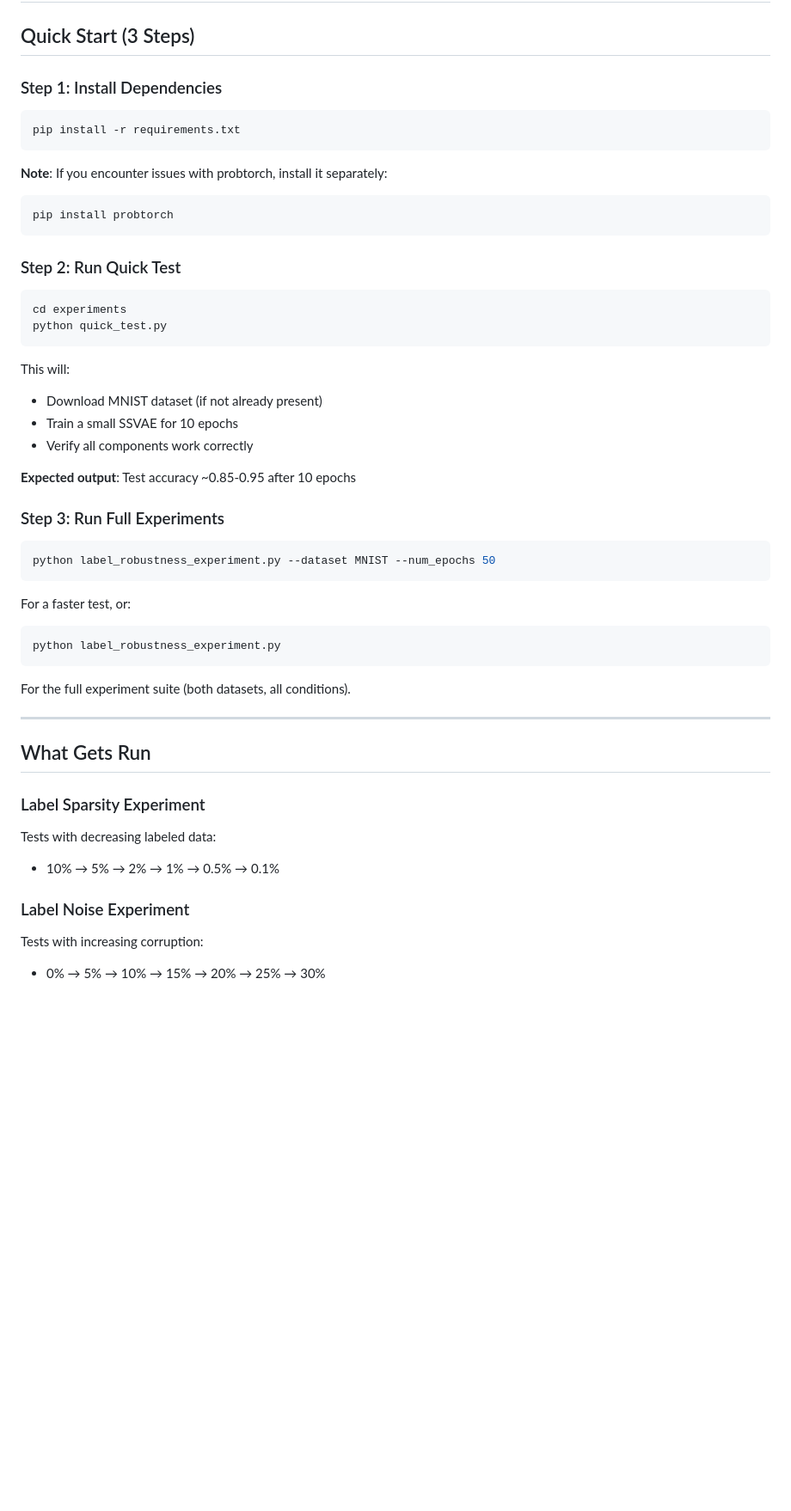
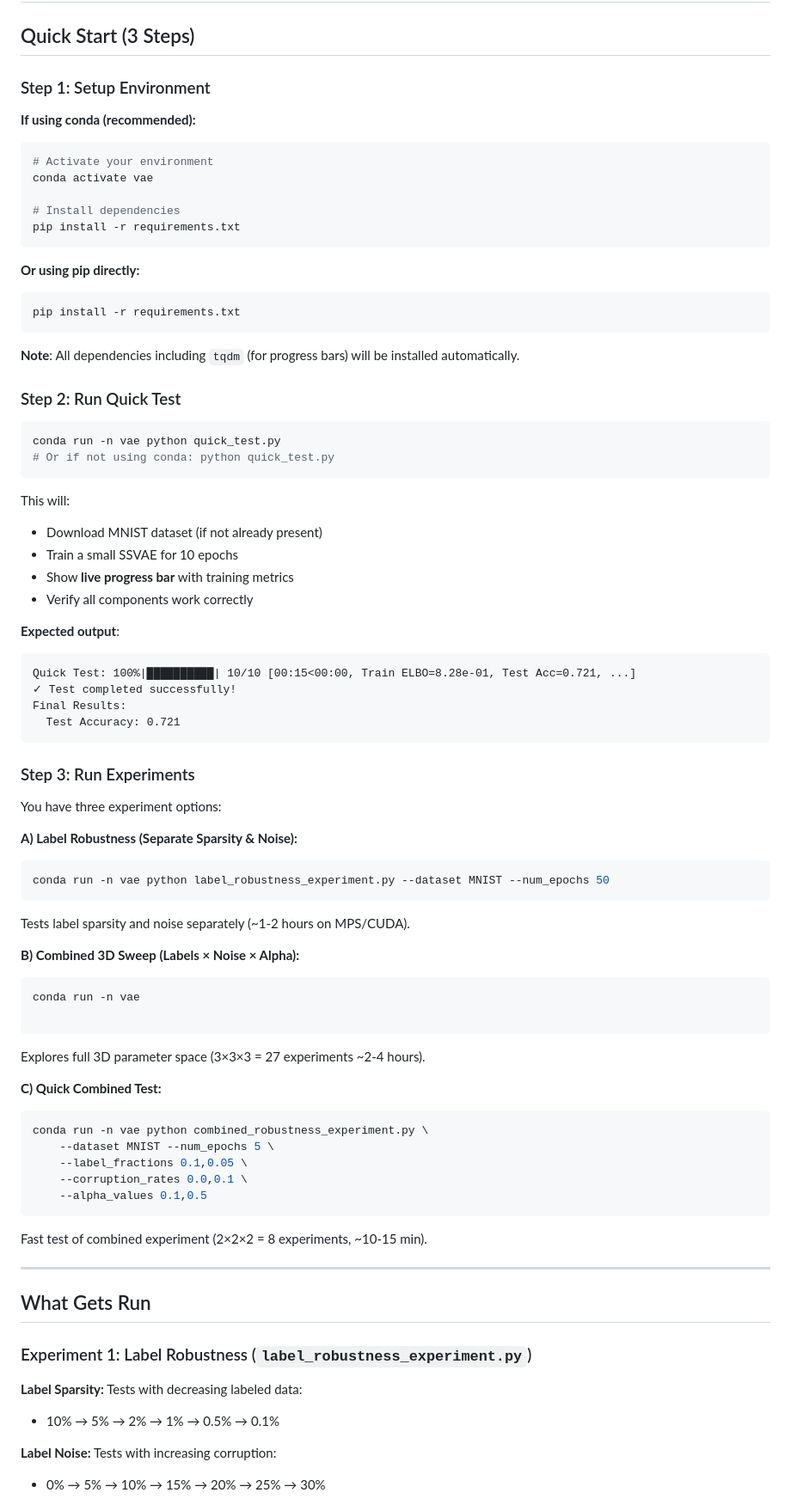
Before and after one commit to davidbhoffmann/ssvae, a Markdown page: experiments/GETTING_STARTED.md, the part around one of its changes. Shown at 86% size. Drawn GitHub-style; blank space fills up the shorter version.

````diff
--- a/experiments/GETTING_STARTED.md
+++ b/experiments/GETTING_STARTED.md
@@ -2,53 +2,80 @@
 
 ## Quick Start (3 Steps)
 
-### Step 1: Install Dependencies
+### Step 1: Setup Environment
 
+**If using conda (recommended):**
+```bash
+# Activate your environment
+conda activate vae
+
+# Install dependencies
+pip install -r requirements.txt
+```
+
+**Or using pip directly:**
 ```bash
 pip install -r requirements.txt
 ```
 
-**Note**: If you encounter issues with probtorch, install it separately:
-```bash
-pip install probtorch
-```
+**Note**: All dependencies including `tqdm` (for progress bars) will be installed automatically.
 
 ### Step 2: Run Quick Test
 
 ```bash
-cd experiments
-python quick_test.py
+conda run -n vae python quick_test.py
+# Or if not using conda: python quick_test.py
 ```
 
 This will:
 - Download MNIST dataset (if not already present)
 - Train a small SSVAE for 10 epochs
+- Show **live progress bar** with training metrics
 - Verify all components work correctly
 
-**Expected output**: Test accuracy ~0.85-0.95 after 10 epochs
-
-### Step 3: Run Full Experiments
-
-```bash
-python label_robustness_experiment.py --dataset MNIST --num_epochs 50
+**Expected output**:
+```
+Quick Test: 100%|██████████| 10/10 [00:15<00:00, Train ELBO=8.28e-01, Test Acc=0.721, ...]
+✓ Test completed successfully!
+Final Results:
+  Test Accuracy: 0.721
 ```
 
-For a faster test, or:
+### Step 3: Run Experiments
 
+You have three experiment options:
+
+**A) Label Robustness (Separate Sparsity & Noise):**
 ```bash
-python label_robustness_experiment.py
+conda run -n vae python label_robustness_experiment.py --dataset MNIST --num_epochs 50
 ```
+Tests label sparsity and noise separately (~1-2 hours on MPS/CUDA).
 
-For the full experiment suite (both datasets, all conditions).
+**B) Combined 3D Sweep (Labels × Noise × Alpha):**
+```bash
+conda run -n vae
+
+```
+Explores full 3D parameter space (3×3×3 = 27 experiments ~2-4 hours).
+
+**C) Quick Combined Test:**
+```bash
+conda run -n vae python combined_robustness_experiment.py \
+    --dataset MNIST --num_epochs 5 \
+    --label_fractions 0.1,0.05 \
+    --corruption_rates 0.0,0.1 \
+    --alpha_values 0.1,0.5
+```
+Fast test of combined experiment (2×2×2 = 8 experiments, ~10-15 min).
 
 ---
 
 ## What Gets Run
 
-### Label Sparsity Experiment
-Tests with decreasing labeled data:
+### Experiment 1: Label Robustness (`label_robustness_experiment.py`)
+
+**Label Sparsity:** Tests with decreasing labeled data:
 - 10% → 5% → 2% → 1% → 0.5% → 0.1%
 
-### Label Noise Experiment
-Tests with increasing corruption:
+**Label Noise:** Tests with increasing corruption:
 - 0% → 5% → 10% → 15% → 20% → 25% → 30%
````
Also changed, not shown: other parts of experiments/GETTING_STARTED.md (+163 -55 lines).
